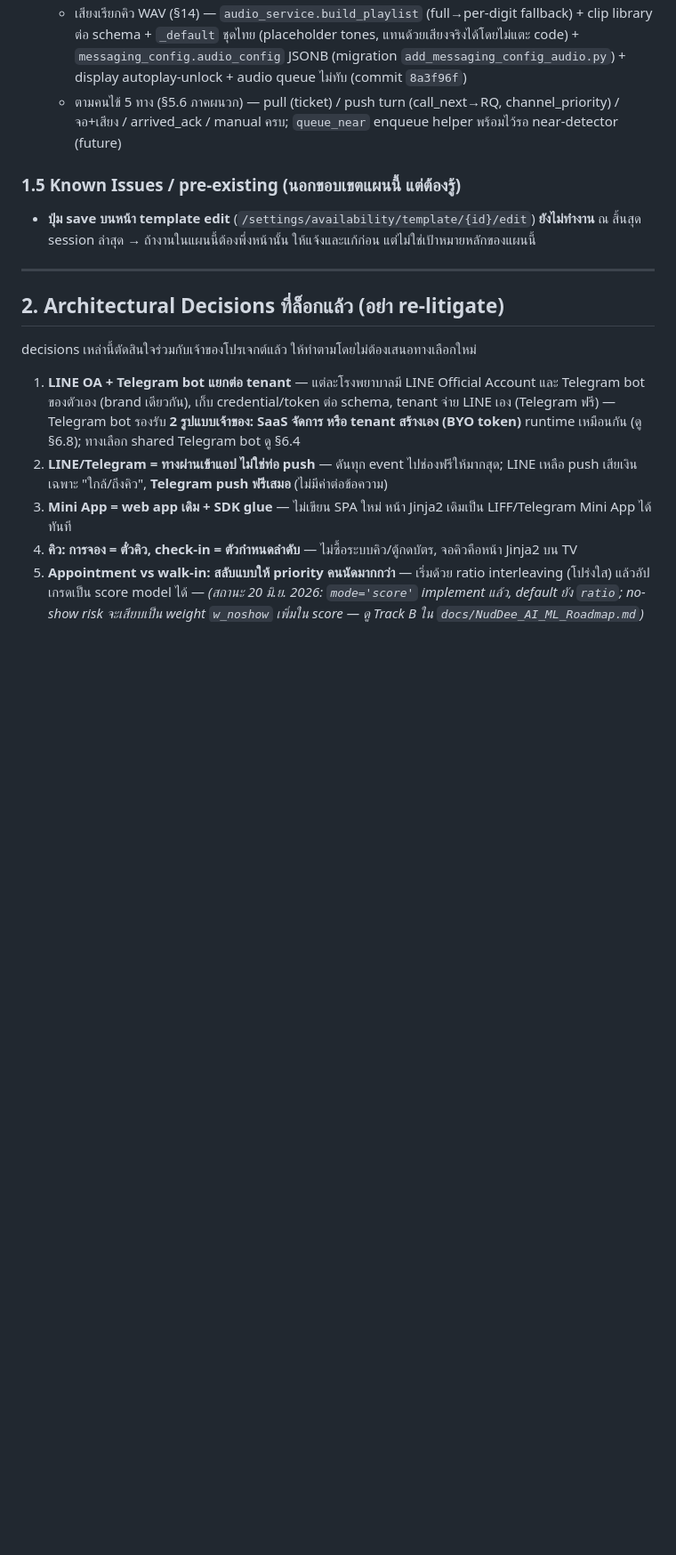
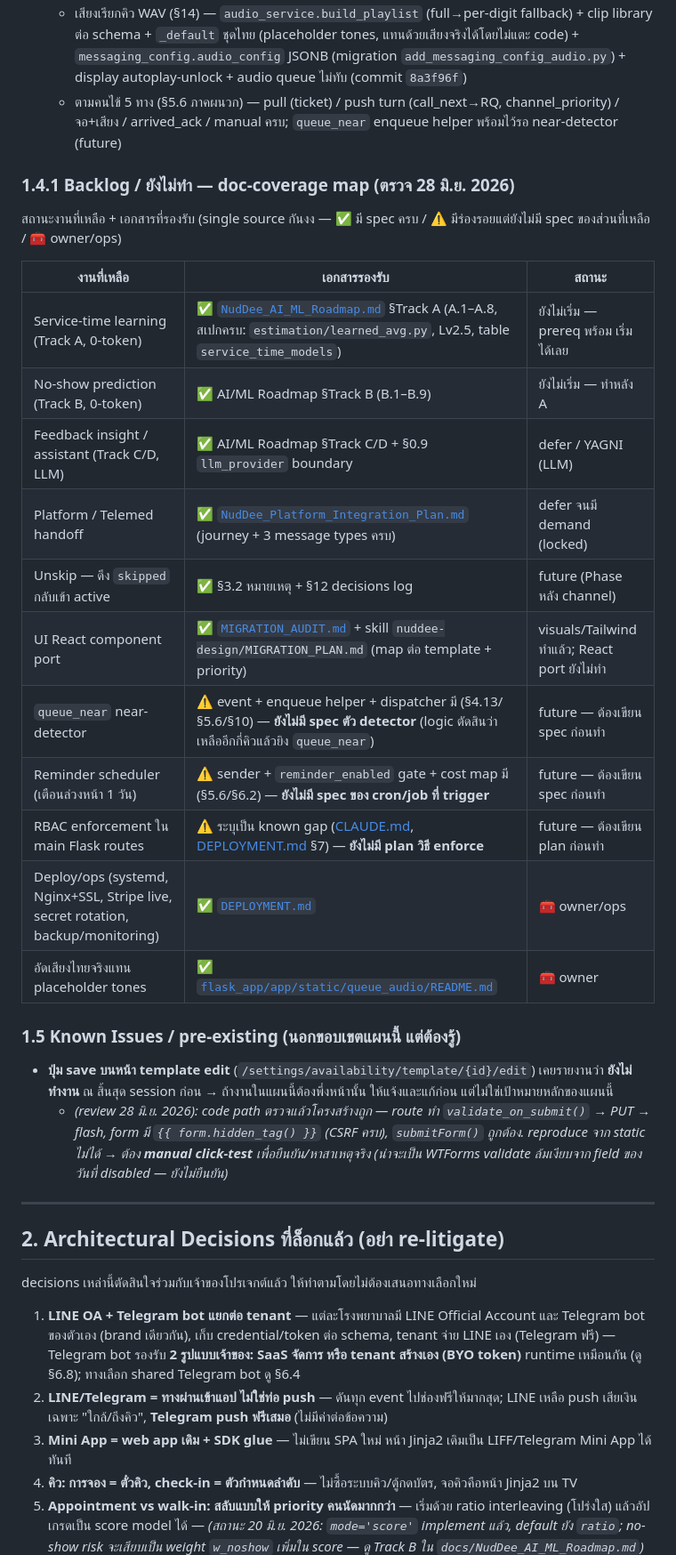
Before and after one commit to kaebmoo/nandt, a Markdown page: hospital-booking/docs/NudDee_Queue_and_Messaging_Implementation_Plan.md, the part around one of its changes. Shown at 89% size. Drawn GitHub-style; blank space fills up the shorter version.

Commit message:
docs(queue): backlog doc-coverage map + mark Phase 5 done + Patch 21 merged/pushed status
- §1.4: Patch 21 now reflects merged+pushed origin/main (23d4211, 165 tests) +
  migrations rolled --all to all 4 tenants
- §1.4.1 NEW: backlog/doc-coverage table — every remaining item mapped to its
  supporting doc (AI/ML A/B/C/D, Platform, unskip, UI port all have specs;
  queue_near detector / reminder scheduler / RBAC enforcement flagged ⚠️ need spec;
  deploy + real audio = owner/ops)
- §7 Phase 5 analytics marked implemented (analytics_service + routes + Chart.js)
- §1.5 template-save: added 28 มิ.ย. review note (code structurally correct, needs manual test)

Co-Authored-By: Claude Opus 4.8 <noreply@anthropic.com>

```diff
--- a/hospital-booking/docs/NudDee_Queue_and_Messaging_Implementation_Plan.md
+++ b/hospital-booking/docs/NudDee_Queue_and_Messaging_Implementation_Plan.md
@@ -113,8 +113,26 @@ fastapi_app/app/availability.py           # FastAPI availability endpoints
   - เสียงเรียกคิว WAV (§14) — `audio_service.build_playlist` (full→per-digit fallback) + clip library ต่อ schema + `_default` ชุดไทย (placeholder tones, แทนด้วยเสียงจริงได้โดยไม่แตะ code) + `messaging_config.audio_config` JSONB (migration `add_messaging_config_audio.py`) + display autoplay-unlock + audio queue ไม่ทับ (commit `8a3f96f`)
   - ตามคนไข้ 5 ทาง (§5.6 ภาคผนวก) — pull (ticket) / push turn (call_next→RQ, channel_priority) / จอ+เสียง / arrived_ack / manual ครบ; `queue_near` enqueue helper พร้อมไว้รอ near-detector (future)
 
+### 1.4.1 Backlog / ยังไม่ทำ — doc-coverage map (ตรวจ 28 มิ.ย. 2026)
+สถานะงานที่เหลือ + เอกสารที่รองรับ (single source กันงง — ✅ มี spec ครบ / ⚠️ มีร่องรอยแต่ยังไม่มี spec ของส่วนที่เหลือ / 🧰 owner/ops)
+
+| งานที่เหลือ | เอกสารรองรับ | สถานะ |
+|---|---|---|
+| Service-time learning (Track A, 0-token) | ✅ [`NudDee_AI_ML_Roadmap.md`](./NudDee_AI_ML_Roadmap.md) §Track A (A.1–A.8, สเปกครบ: `estimation/learned_avg.py`, Lv2.5, table `service_time_models`) | ยังไม่เริ่ม — prereq พร้อม เริ่มได้เลย |
+| No-show prediction (Track B, 0-token) | ✅ AI/ML Roadmap §Track B (B.1–B.9) | ยังไม่เริ่ม — ทำหลัง A |
+| Feedback insight / assistant (Track C/D, LLM) | ✅ AI/ML Roadmap §Track C/D + §0.9 `llm_provider` boundary | defer / YAGNI (LLM) |
+| Platform / Telemed handoff | ✅ [`NudDee_Platform_Integration_Plan.md`](./NudDee_Platform_Integration_Plan.md) (journey + 3 message types ครบ) | defer จนมี demand (locked) |
+| Unskip — ดึง `skipped` กลับเข้า active | ✅ §3.2 หมายเหตุ + §12 decisions log | future (Phase หลัง channel) |
+| UI React component port | ✅ [`MIGRATION_AUDIT.md`](../MIGRATION_AUDIT.md) + skill `nuddee-design/MIGRATION_PLAN.md` (map ต่อ template + priority) | visuals/Tailwind ทำแล้ว; React port ยังไม่ทำ |
+| `queue_near` near-detector | ⚠️ event + enqueue helper + dispatcher มี (§4.13/§5.6/§10) — **ยังไม่มี spec ตัว detector** (logic ตัดสินว่าเหลืออีกกี่คิวแล้วยิง `queue_near`) | future — ต้องเขียน spec ก่อนทำ |
+| Reminder scheduler (เตือนล่วงหน้า 1 วัน) | ⚠️ sender + `reminder_enabled` gate + cost map มี (§5.6/§6.2) — **ยังไม่มี spec ของ cron/job ที่ trigger** | future — ต้องเขียน spec ก่อนทำ |
+| RBAC enforcement ใน main Flask routes | ⚠️ ระบุเป็น known gap ([CLAUDE.md](../CLAUDE.md), [DEPLOYMENT.md](../DEPLOYMENT.md) §7) — **ยังไม่มี plan วิธี enforce** | future — ต้องเขียน plan ก่อนทำ |
+| Deploy/ops (systemd, Nginx+SSL, Stripe live, secret rotation, backup/monitoring) | ✅ [`DEPLOYMENT.md`](../DEPLOYMENT.md) | 🧰 owner/ops |
+| อัดเสียงไทยจริงแทน placeholder tones | ✅ [`flask_app/app/static/queue_audio/README.md`](../flask_app/app/static/queue_audio/README.md) | 🧰 owner |
+
 ### 1.5 Known Issues / pre-existing (นอกขอบเขตแผนนี้ แต่ต้องรู้)
-- **ปุ่ม save บนหน้า template edit** (`/settings/availability/template/{id}/edit`) **ยังไม่ทำงาน** ณ สิ้นสุด session ล่าสุด → ถ้างานในแผนนี้ต้องพึ่งหน้านั้น ให้แจ้งและแก้ก่อน แต่ไม่ใช่เป้าหมายหลักของแผนนี้
+- **ปุ่ม save บนหน้า template edit** (`/settings/availability/template/{id}/edit`) เคยรายงานว่า **ยังไม่ทำงาน** ณ สิ้นสุด session ก่อน → ถ้างานในแผนนี้ต้องพึ่งหน้านั้น ให้แจ้งและแก้ก่อน แต่ไม่ใช่เป้าหมายหลักของแผนนี้
+  - _(review 28 มิ.ย. 2026): code path ตรวจแล้วโครงสร้างถูก — route ทำ `validate_on_submit()` → PUT → flash, form มี `{{ form.hidden_tag() }}` (CSRF ครบ), `submitForm()` ถูกต้อง. reproduce จาก static ไม่ได้ → ต้อง **manual click-test** เพื่อยืนยัน/หาสาเหตุจริง (น่าจะเป็น WTForms validate ล้มเงียบจาก field ของวันที่ disabled — ยังไม่ยืนยัน)_
 
 ---
 
```
Also changed, not shown: other parts of hospital-booking/docs/NudDee_Queue_and_Messaging_Implementation_Plan.md (+2 -1 lines).
